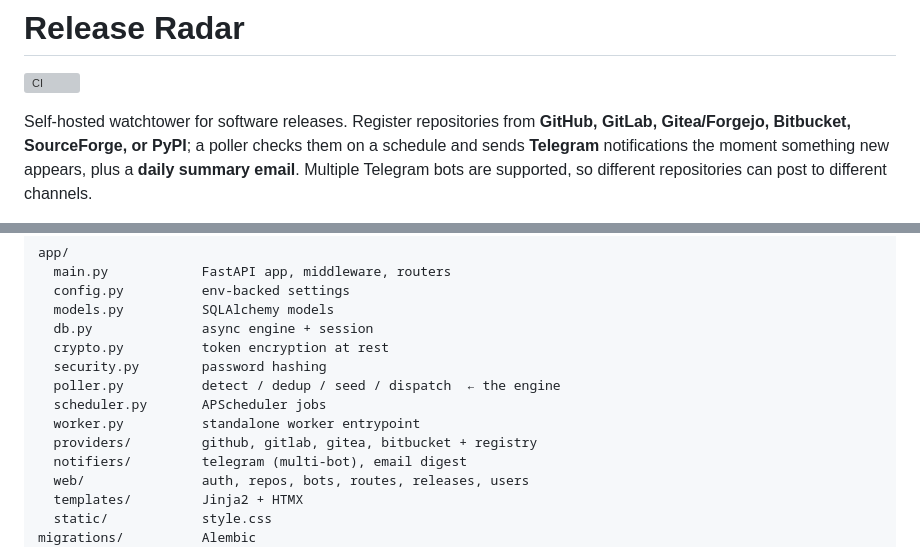
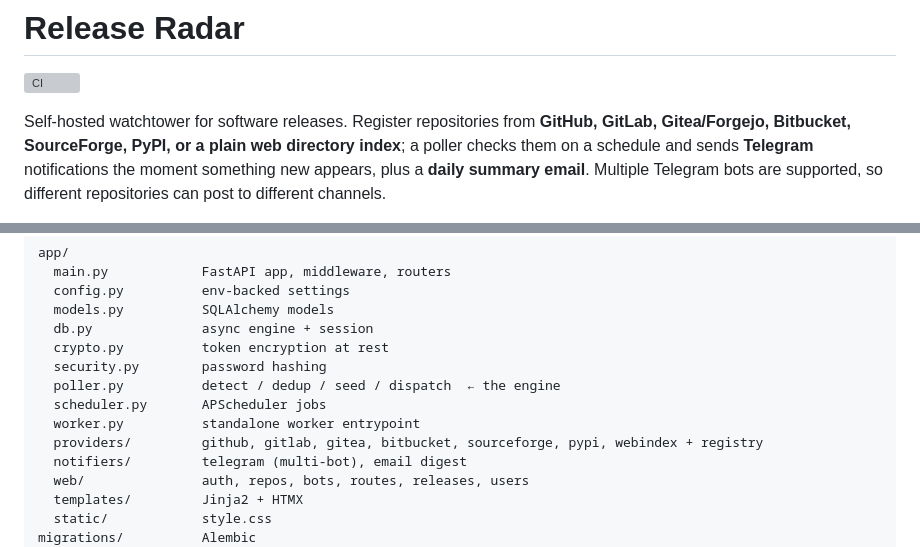
Before and after one commit to devrimgunduz/releasetracker.me, a Markdown page: README.md, 2 parts joined by grey strips. Drawn GitHub-style; grey boxes are pictures that could not be loaded.

Commit message:
Update provider list

```diff
--- a/README.md
+++ b/README.md
@@ -3,7 +3,8 @@
 [![CI](https://github.com/devrimgunduz/releasetracker.me/actions/workflows/ci.yml/badge.svg)](https://github.com/devrimgunduz/releasetracker.me/actions/workflows/ci.yml)
 
 Self-hosted watchtower for software releases. Register repositories from
-**GitHub, GitLab, Gitea/Forgejo, Bitbucket, SourceForge, or PyPI**; a poller checks them on a
+**GitHub, GitLab, Gitea/Forgejo, Bitbucket, SourceForge, PyPI, or a plain web
+directory index**; a poller checks them on a
 schedule and sends **Telegram** notifications the moment something new appears,
 plus a **daily summary email**. Multiple Telegram bots are supported, so
 different repositories can post to different channels.
@@ -421,7 +422,7 @@ app/
   poller.py          detect / dedup / seed / dispatch  ← the engine
   scheduler.py       APScheduler jobs
   worker.py          standalone worker entrypoint
-  providers/         github, gitlab, gitea, bitbucket + registry
+  providers/         github, gitlab, gitea, bitbucket, sourceforge, pypi, webindex + registry
   notifiers/         telegram (multi-bot), email digest
   web/               auth, repos, bots, routes, releases, users
   templates/         Jinja2 + HTMX
```
